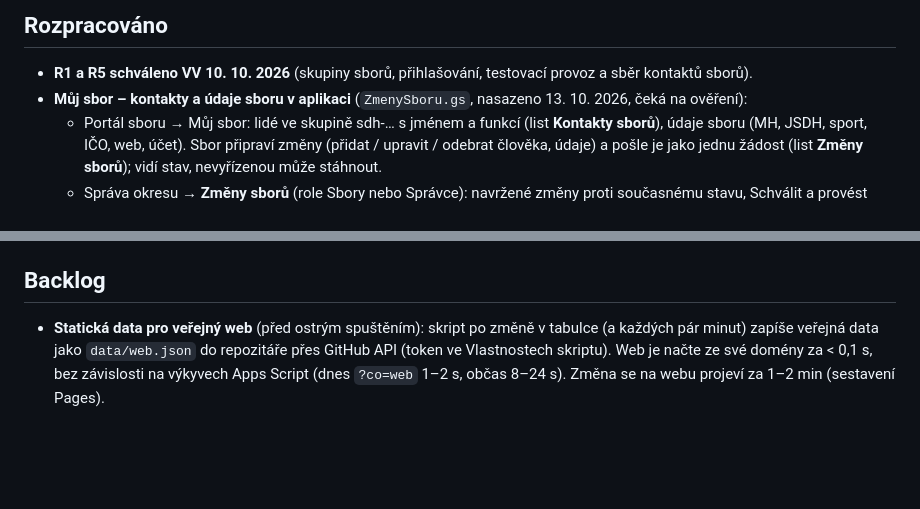
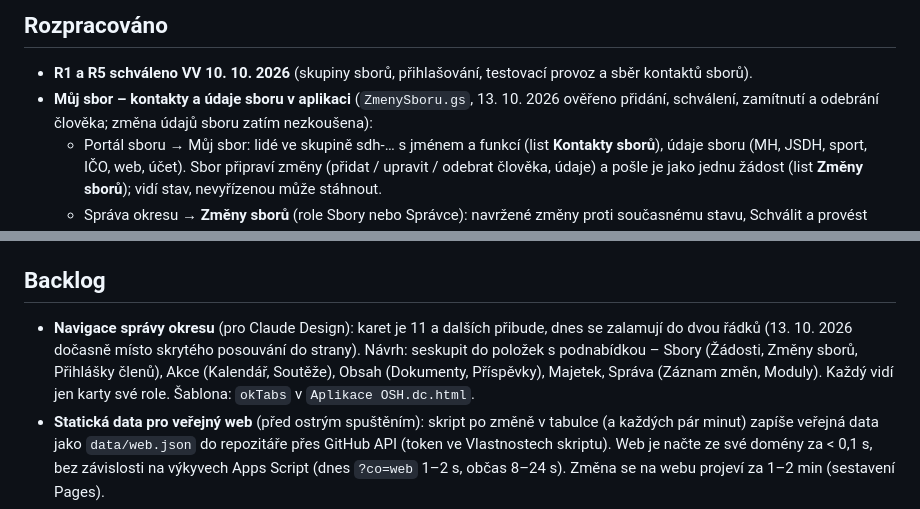
Before and after one commit to oshpz/web, a Markdown page: docs/stav.md, 2 parts joined by grey strips. Drawn GitHub-style; blank space fills up the shorter version.

Commit message:
stav.md: Můj sbor ověřen, navigace správy okresu do backlogu pro Claude Design
Co-Authored-By: Claude Fable 5.1 <noreply@anthropic.com>

```diff
--- a/docs/stav.md
+++ b/docs/stav.md
@@ -66,7 +66,7 @@ Aktualizace zveřejněného stavu:
 
 ## Rozpracováno
 - **R1 a R5 schváleno VV 10. 10. 2026** (skupiny sborů, přihlašování, testovací provoz a sběr kontaktů sborů).
-- **Můj sbor – kontakty a údaje sboru v aplikaci** (`ZmenySboru.gs`, nasazeno 13. 10. 2026, čeká na ověření):
+- **Můj sbor – kontakty a údaje sboru v aplikaci** (`ZmenySboru.gs`, 13. 10. 2026 ověřeno přidání, schválení, zamítnutí a odebrání člověka; změna údajů sboru zatím nezkoušena):
   - Portál sboru → Můj sbor: lidé ve skupině sdh-… s jménem a funkcí (list **Kontakty sborů**), údaje sboru (MH, JSDH, sport, IČO, web, účet). Sbor připraví změny (přidat / upravit / odebrat člověka, údaje) a pošle je jako jednu žádost (list **Změny sborů**); vidí stav, nevyřízenou může stáhnout.
   - Správa okresu → **Změny sborů** (role Sbory nebo Správce): navržené změny proti současnému stavu, Schválit a provést (Admin SDK: členové sdh-…, vlastníky a správce nikdy; souhrnné skupiny sbory-mh / jsdh / sport; list Sbory tady i v tabulce Skupiny OSH – `SKUPINY_TABULKA_ID`; Kontakty sborů; Členství skupin hned, přístup do aplikace bez čekání na hodinovou obnovu), Zamítnout s povinnou poznámkou. E-maily: nová žádost → role Sbory / Správce, rozhodnutí → kdo podal. Zvoneček, dlaždice na Přehledu.
   - Formulář B11 při převzetí zapisuje jména a funkce do Kontaktů sborů (Kontakty.gs).
@@ -90,6 +90,7 @@ Aktualizace zveřejněného stavu:
 3. **B15 Převod starých aktualit z Joomly** – až po spuštění pilotu, nespěchá. Export článků (SQL dump `#__content` nebo RSS/sitemap – podle přístupu ke starému webu), kategorie → štítky, HTML → omezený Markdown, obrázky a přílohy do Příspěvky/<ID> (1600 px), import jako „zveřejněno“ se zdrojem „joomla“ (doplnit do volby Zdroj), stejná adresa jako stará URL a přesměrování `index.php/…` → `?clanek=`, kontrola vzorku 20 článků. L1 na B15 závisí.
 
 ## Backlog
+- **Navigace správy okresu** (pro Claude Design): karet je 11 a dalších přibude, dnes se zalamují do dvou řádků (13. 10. 2026 dočasně místo skrytého posouvání do strany). Návrh: seskupit do položek s podnabídkou – Sbory (Žádosti, Změny sborů, Přihlášky členů), Akce (Kalendář, Soutěže), Obsah (Dokumenty, Příspěvky), Majetek, Správa (Záznam změn, Moduly). Každý vidí jen karty své role. Šablona: `okTabs` v `Aplikace OSH.dc.html`.
 - **Statická data pro veřejný web** (před ostrým spuštěním): skript po změně v tabulce (a každých pár minut) zapíše veřejná data jako `data/web.json` do repozitáře přes GitHub API (token ve Vlastnostech skriptu). Web je načte ze své domény za < 0,1 s, bez závislosti na výkyvech Apps Script (dnes `?co=web` 1–2 s, občas 8–24 s). Změna se na webu projeví za 1–2 min (sestavení Pages).
 - Přepínání prostředí TST / PROD (`prostredi/`, `nasadit.sh`, `config.js`), druhý widget Turnstile pro oshpz.cz.
 - B9: nasazení a clasp z admin@ na aplikace@ (včetně aliasu prispevky@ – viz B9 výše).
```
